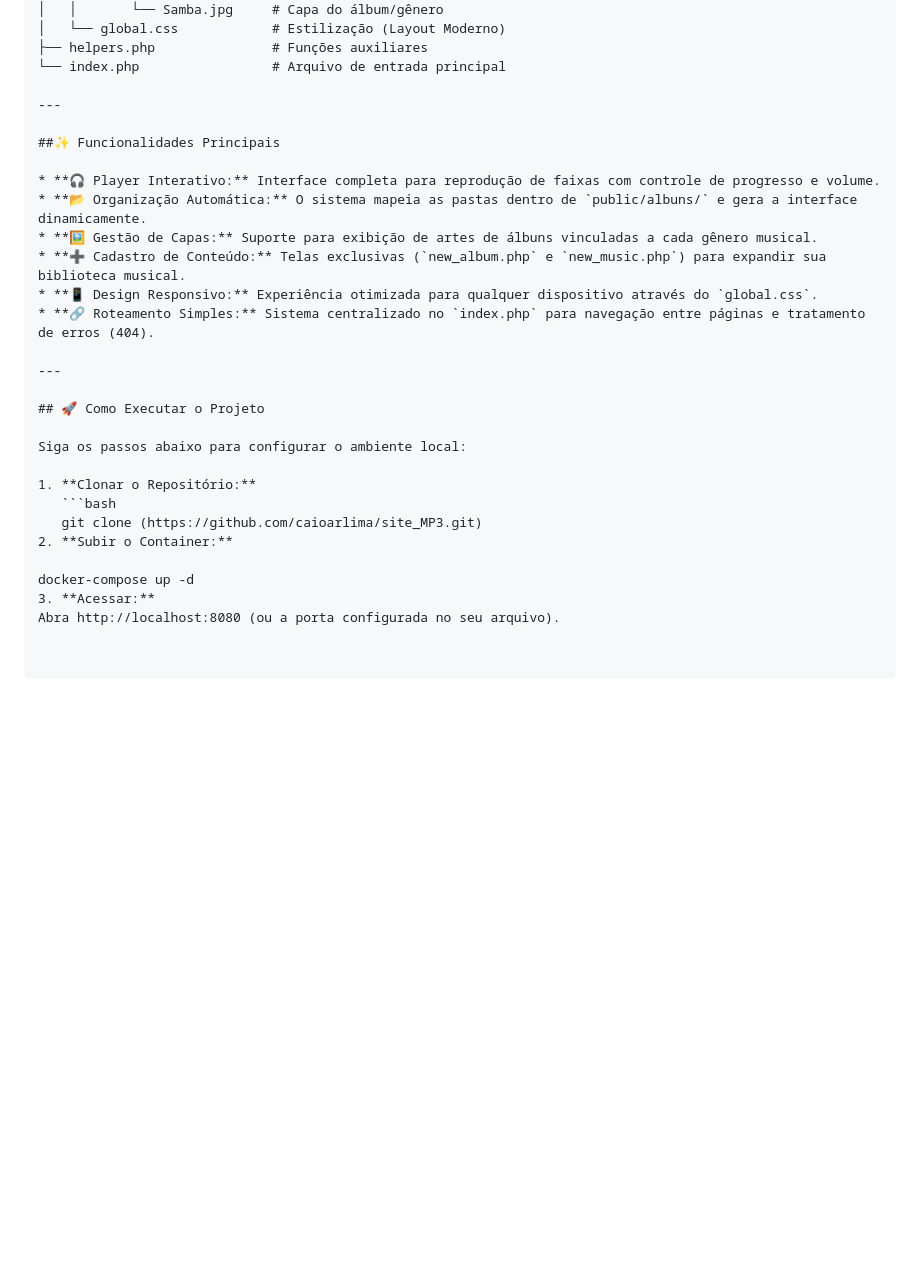
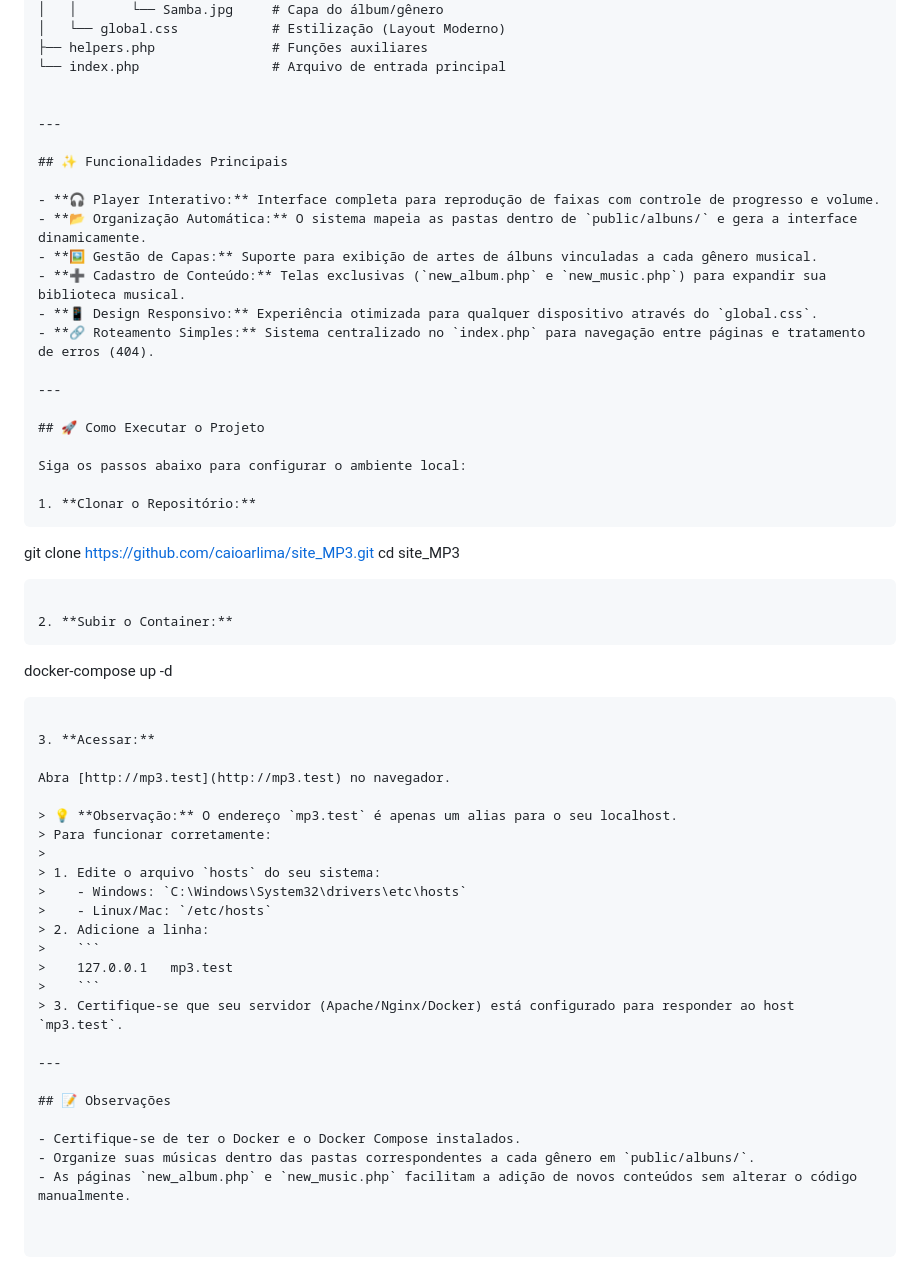
Before and after one commit to caioarlima/site_MP3, a Markdown page: README.md, the part around the change. GitHub-like rendering; blank space fills up the shorter version.

Commit message:
Atualizar o README.md

````diff
--- a/README.md
+++ b/README.md
@@ -39,16 +39,17 @@ A estrutura foi desenhada seguindo o padrão de separação de responsabilidades
 ├── helpers.php               # Funções auxiliares
 └── index.php                 # Arquivo de entrada principal
 
+
 ---
 
-##✨ Funcionalidades Principais
+## ✨ Funcionalidades Principais
 
-* **🎧 Player Interativo:** Interface completa para reprodução de faixas com controle de progresso e volume.
-* **📂 Organização Automática:** O sistema mapeia as pastas dentro de `public/albuns/` e gera a interface dinamicamente.
-* **🖼️ Gestão de Capas:** Suporte para exibição de artes de álbuns vinculadas a cada gênero musical.
-* **➕ Cadastro de Conteúdo:** Telas exclusivas (`new_album.php` e `new_music.php`) para expandir sua biblioteca musical.
-* **📱 Design Responsivo:** Experiência otimizada para qualquer dispositivo através do `global.css`.
-* **🔗 Roteamento Simples:** Sistema centralizado no `index.php` para navegação entre páginas e tratamento de erros (404).
+- **🎧 Player Interativo:** Interface completa para reprodução de faixas com controle de progresso e volume.
+- **📂 Organização Automática:** O sistema mapeia as pastas dentro de `public/albuns/` e gera a interface dinamicamente.
+- **🖼️ Gestão de Capas:** Suporte para exibição de artes de álbuns vinculadas a cada gênero musical.
+- **➕ Cadastro de Conteúdo:** Telas exclusivas (`new_album.php` e `new_music.php`) para expandir sua biblioteca musical.
+- **📱 Design Responsivo:** Experiência otimizada para qualquer dispositivo através do `global.css`.
+- **🔗 Roteamento Simples:** Sistema centralizado no `index.php` para navegação entre páginas e tratamento de erros (404).
 
 ---
 
@@ -57,10 +58,36 @@ A estrutura foi desenhada seguindo o padrão de separação de responsabilidades
 Siga os passos abaixo para configurar o ambiente local:
 
 1. **Clonar o Repositório:**
-   ```bash
-   git clone (https://github.com/caioarlima/site_MP3.git)
+```
+git clone https://github.com/caioarlima/site_MP3.git
+cd site_MP3
+```
+
 2. **Subir o Container:**
+```
+docker-compose up -d
+```
 
-docker-compose up -d
 3. **Acessar:**
-Abra http://localhost:8080 (ou a porta configurada no seu arquivo).
+
+Abra [http://mp3.test](http://mp3.test) no navegador.
+
+> 💡 **Observação:** O endereço `mp3.test` é apenas um alias para o seu localhost.
+> Para funcionar corretamente:
+>
+> 1. Edite o arquivo `hosts` do seu sistema:
+>    - Windows: `C:\Windows\System32\drivers\etc\hosts`
+>    - Linux/Mac: `/etc/hosts`
+> 2. Adicione a linha:
+>    ```
+>    127.0.0.1   mp3.test
+>    ```
+> 3. Certifique-se que seu servidor (Apache/Nginx/Docker) está configurado para responder ao host `mp3.test`.
+
+---
+
+## 📝 Observações
+
+- Certifique-se de ter o Docker e o Docker Compose instalados.
+- Organize suas músicas dentro das pastas correspondentes a cada gênero em `public/albuns/`.
+- As páginas `new_album.php` e `new_music.php` facilitam a adição de novos conteúdos sem alterar o código manualmente.
````
